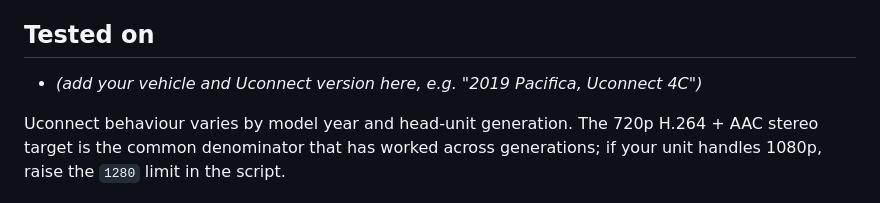
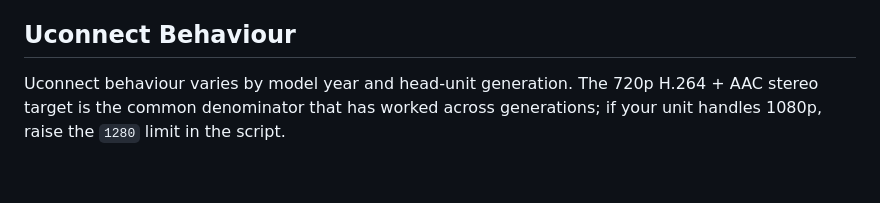
Before and after one commit to Real-Fruit-Snacks/carify, a Markdown page: README.md, the part around the change. Rendered like a GitHub page; blank space fills up the shorter version.

```diff
--- a/README.md
+++ b/README.md
@@ -69,9 +69,7 @@ If a USB stick with the volume label **`MOVIES`** is plugged in, the result is c
 4. Keeps only the first video and first audio stream; subtitles and extra audio tracks are dropped.
 5. Writes an MP4 with `-movflags +faststart` so the head unit can start playback before reading the whole file.
 
-## Tested on
-
-- *(add your vehicle and Uconnect version here, e.g. "2019 Pacifica, Uconnect 4C")*
+## Uconnect Behaviour
 
 Uconnect behaviour varies by model year and head-unit generation. The 720p H.264 + AAC stereo target is the common denominator that has worked across generations; if your unit handles 1080p, raise the `1280` limit in the script.
 
```
